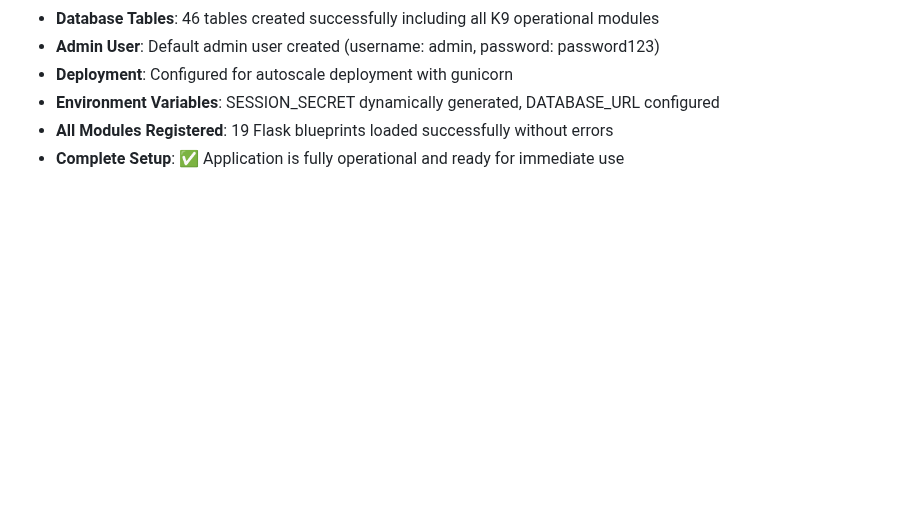
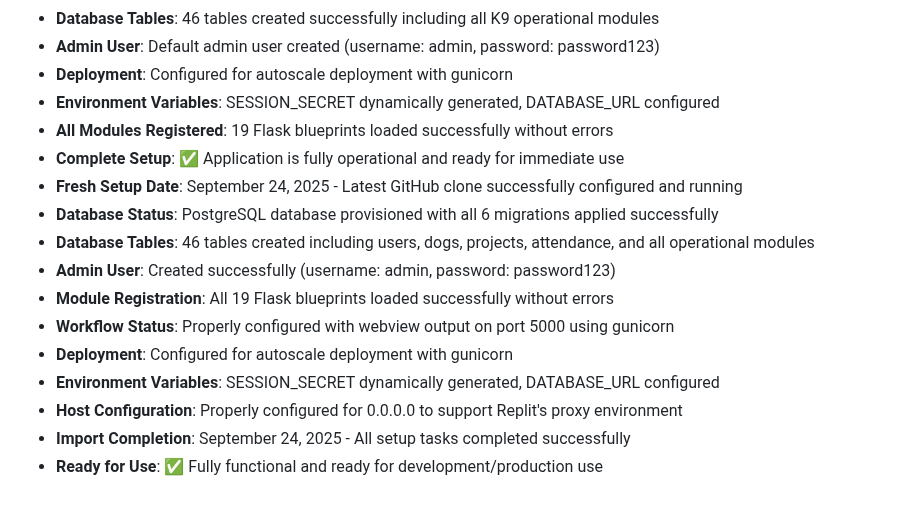
Before and after one commit to odai-dev/K9, a Markdown page: replit.md, the part around the change. GitHub-like rendering; blank space fills up the shorter version.

Commit message:
Add default admin credentials for initial setup and access
Update replit.md to include default admin username and password (admin/password123) for initial setup, alongside database migration status and host configuration details.

Replit-Commit-Author: Agent
Replit-Commit-Session-Id: a6a88558-03cc-4c7a-9282-ab490ae0588a
Replit-Commit-Checkpoint-Type: full_checkpoint
Replit-Commit-Screenshot-Url: https://storage.googleapis.com/screenshot-production-us-central1/00bdf48d-174f-4176-ab85-70c39e71fd55/a6a88558-03cc-4c7a-9282-ab490ae0588a/WeBTAFK

```diff
--- a/replit.md
+++ b/replit.md
@@ -102,3 +102,14 @@ Preferred communication style: Simple, everyday language.
 - **Environment Variables**: SESSION_SECRET dynamically generated, DATABASE_URL configured
 - **All Modules Registered**: 19 Flask blueprints loaded successfully without errors
 - **Complete Setup**: ✅ Application is fully operational and ready for immediate use
+- **Fresh Setup Date**: September 24, 2025 - Latest GitHub clone successfully configured and running
+- **Database Status**: PostgreSQL database provisioned with all 6 migrations applied successfully
+- **Database Tables**: 46 tables created including users, dogs, projects, attendance, and all operational modules
+- **Admin User**: Created successfully (username: admin, password: password123)
+- **Module Registration**: All 19 Flask blueprints loaded successfully without errors
+- **Workflow Status**: Properly configured with webview output on port 5000 using gunicorn
+- **Deployment**: Configured for autoscale deployment with gunicorn
+- **Environment Variables**: SESSION_SECRET dynamically generated, DATABASE_URL configured
+- **Host Configuration**: Properly configured for 0.0.0.0 to support Replit's proxy environment
+- **Import Completion**: September 24, 2025 - All setup tasks completed successfully
+- **Ready for Use**: ✅ Fully functional and ready for development/production use
```
